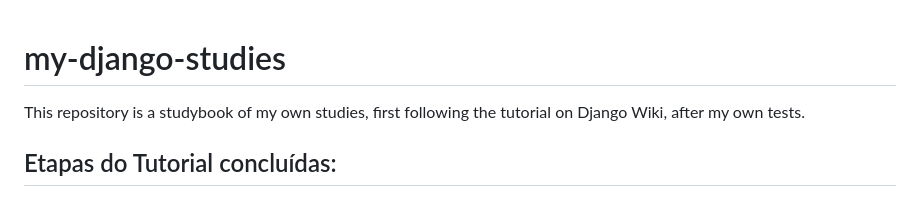
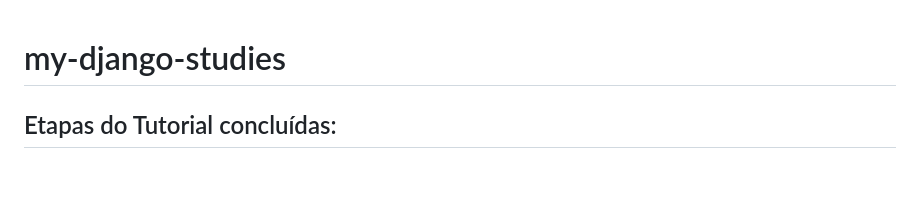
Before and after one commit to Pacekiller/my-django-studies, a Markdown page: README.md, the part around the change. Rendered like a GitHub page; blank space fills up the shorter version.

Commit message:
Atualização do README

```diff
--- a/README.md
+++ b/README.md
@@ -1,6 +1,4 @@
 # my-django-studies
-This repository is a studybook of my own studies, first following the tutorial on Django Wiki, after my own tests.
-
 ## Etapas do Tutorial concluídas:
 ### Etapa 1 - OK
 ### Etapa 2 - OK
```
